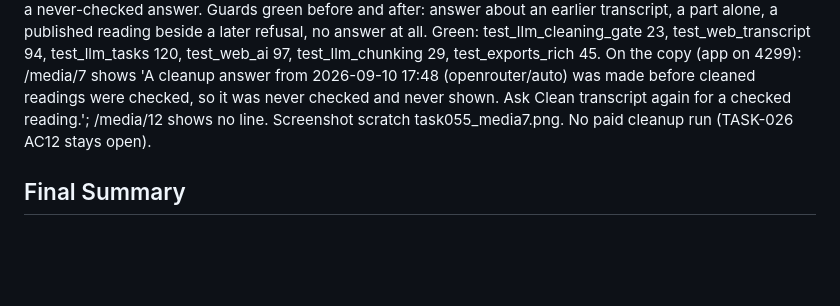
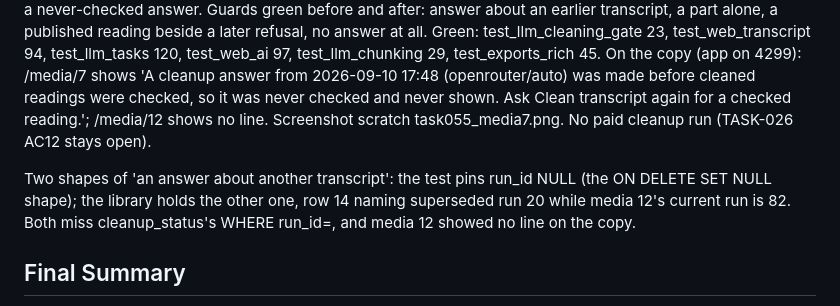
Before and after one commit to rvdbreemen/MyScribe, a Markdown page: backlog/tasks/task-055 - Explain-and-fix-why-a-cleanup-answer-does-not-become-a-clean-reading.md, the part around one of its changes. Rendered like a GitHub page; blank space fills up the shorter version.

```diff
--- a/backlog/tasks/task-055 - Explain-and-fix-why-a-cleanup-answer-does-not-become-a-clean-reading.md
+++ b/backlog/tasks/task-055 - Explain-and-fix-why-a-cleanup-answer-does-not-become-a-clean-reading.md
@@ -46,6 +46,8 @@ Fix (AC3): apply_cleanup keeps its verdict as params_json.gate on the answer row
 Red before the fix: KeyError 'gate' x2, no cleanup_status, and the page said nothing for a refused and for a never-checked answer. Guards green before and after: answer about an earlier transcript, a part alone, a published reading beside a later refusal, no answer at all.
 Green: test_llm_cleaning_gate 23, test_web_transcript 94, test_llm_tasks 120, test_web_ai 97, test_llm_chunking 29, test_exports_rich 45.
 On the copy (app on 4299): /media/7 shows 'A cleanup answer from 2026-09-10 17:48 (openrouter/auto) was made before cleaned readings were checked, so it was never checked and never shown. Ask Clean transcript again for a checked reading.'; /media/12 shows no line. Screenshot scratch task055_media7.png. No paid cleanup run (TASK-026 AC12 stays open).
+
+Two shapes of 'an answer about another transcript': the test pins run_id NULL (the ON DELETE SET NULL shape); the library holds the other one, row 14 naming superseded run 20 while media 12's current run is 82. Both miss cleanup_status's WHERE run_id=<current run>, and media 12 showed no line on the copy.
 <!-- SECTION:NOTES:END -->
 
 ## Final Summary
```
Also changed, not shown: other parts of backlog/tasks/task-055 - Explain-and-fix-why-a-cleanup-answer-does-not-become-a-clean-reading.md (+1 -1 lines).
